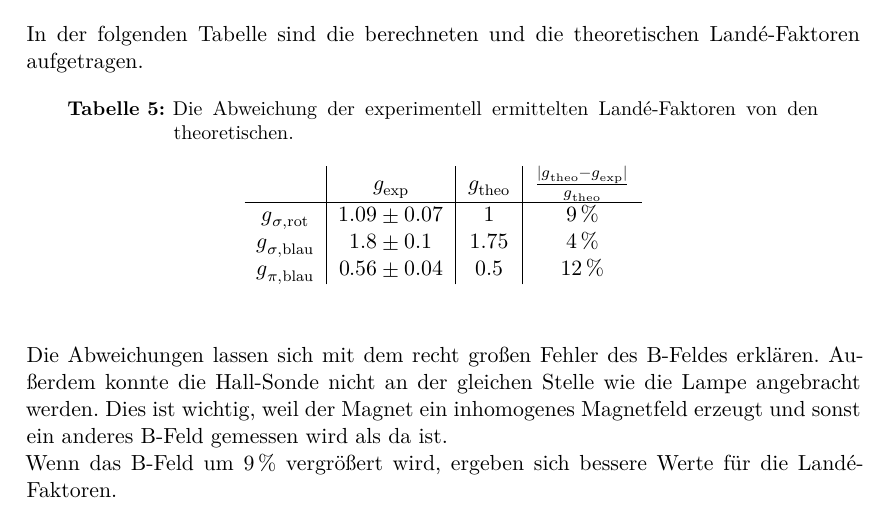
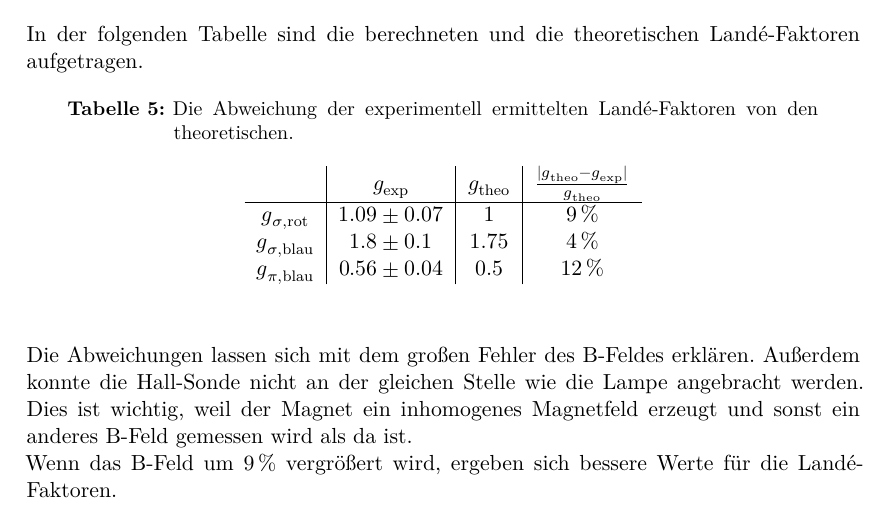
Before and after one commit to MaxSac/FP-Praktikum, a LaTeX document (02-12.12.2016/main.tex, which reads 02-12.12.2016/content/diskussion.tex): part of page 19 of 20, cut so that both start at the same text. Compiled offline with XeLaTeX.

Commit message:
unstaged files

```diff
--- a/02-12.12.2016/content/diskussion.tex
+++ b/02-12.12.2016/content/diskussion.tex
@@ -35,7 +35,7 @@ In der folgenden Tabelle sind die berechneten und die theoretischen Landé-Fakto
    \end{tabular}
 \end{table}
 
-Die Abweichungen lassen sich mit dem recht großen Fehler des B-Feldes erklären. Außerdem konnte die Hall-Sonde nicht an der gleichen Stelle wie die Lampe angebracht werden. Dies ist wichtig, weil der Magnet ein inhomogenes Magnetfeld erzeugt und sonst ein anderes B-Feld gemessen wird als da ist. \\
+Die Abweichungen lassen sich mit dem großen Fehler des B-Feldes erklären. Außerdem konnte die Hall-Sonde nicht an der gleichen Stelle wie die Lampe angebracht werden. Dies ist wichtig, weil der Magnet ein inhomogenes Magnetfeld erzeugt und sonst ein anderes B-Feld gemessen wird als da ist. \\
 Wenn das B-Feld um 9\,\% vergrößert wird, ergeben sich bessere Werte für die Landé-Faktoren.
 
 \begin{table}[H]
```
Also changed, not shown: 02-12.12.2016/Bilder/Hysterese.pdf (deleted), 1 other file.
